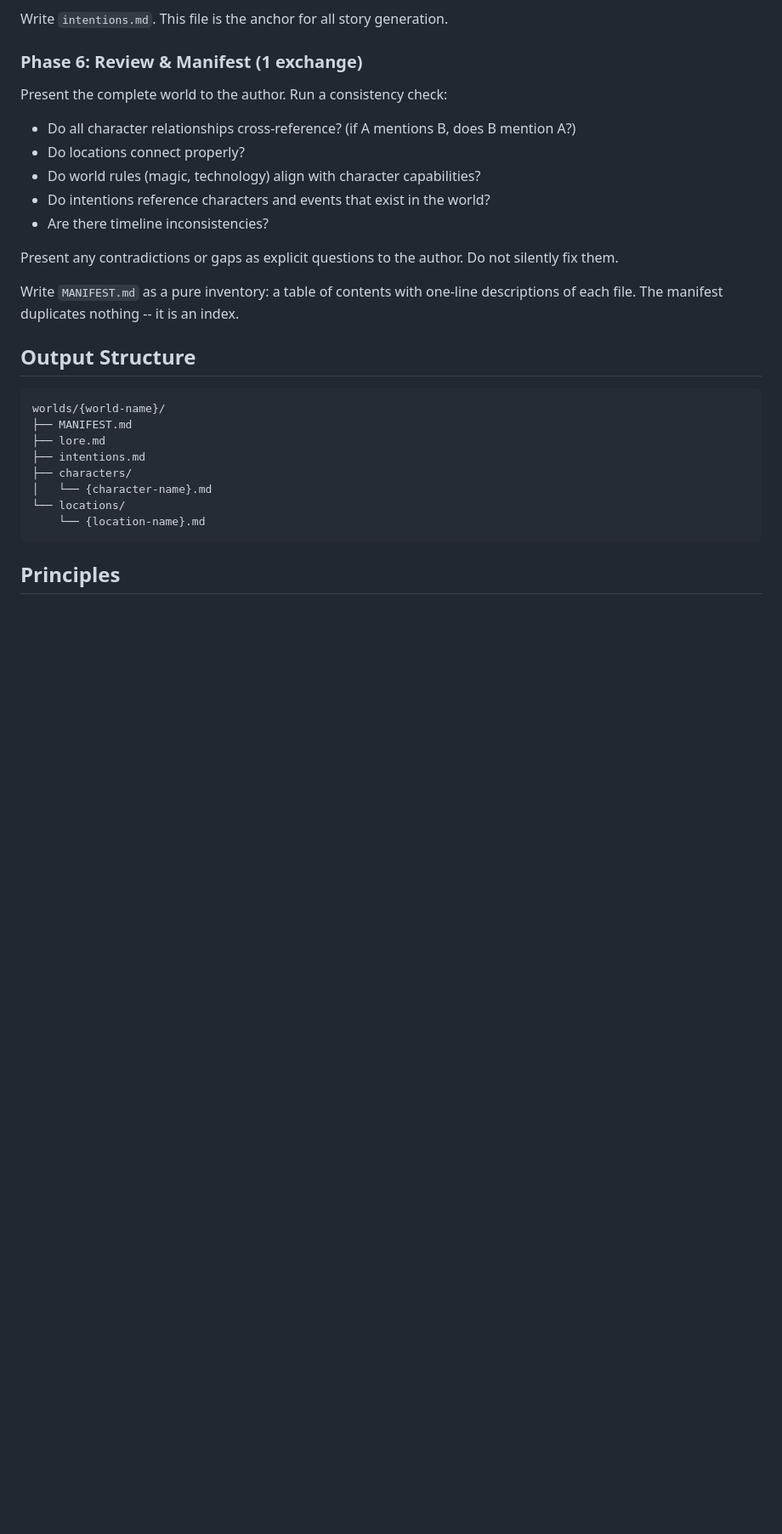
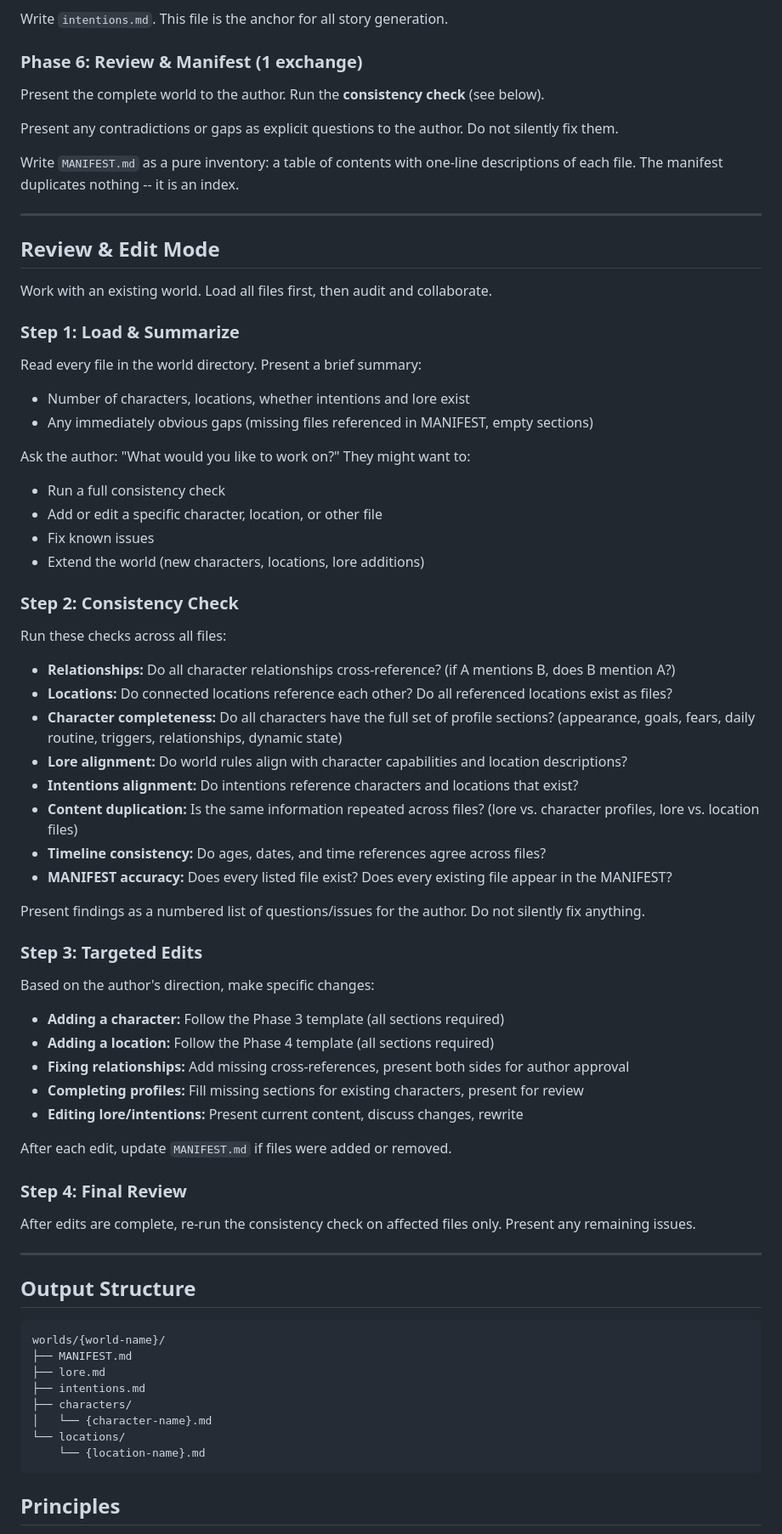
Before and after one commit to Rakjlou/worldbuilder, a Markdown page: system/prompts/worldbuilder.md, the part around one of its changes. Shown at 85% size. Drawn GitHub-style; blank space fills up the shorter version.

Commit message:
Add Review & Edit mode to Worldbuilder for existing worlds
The worldbuilder prompt now supports two modes:
- Create: the existing from-scratch flow (unchanged)
- Review & Edit: load an existing world, run consistency checks,
  and make targeted edits through dialogue with the author

Also adds character depth requirement (all sections for all characters,
including supporting) and location reference validation.

CLAUDE.md routing updated to reflect both modes.

https://claude.ai/code/session_01VF4gtvhzRdHrQwGTPmDCFJ

```diff
--- a/system/prompts/worldbuilder.md
+++ b/system/prompts/worldbuilder.md
@@ -73,16 +84,60 @@ Write `intentions.md`. This file is the anchor for all story generation.
 
 ### Phase 6: Review & Manifest (1 exchange)
 
-Present the complete world to the author. Run a consistency check:
-- Do all character relationships cross-reference? (if A mentions B, does B mention A?)
-- Do locations connect properly?
-- Do world rules (magic, technology) align with character capabilities?
-- Do intentions reference characters and events that exist in the world?
-- Are there timeline inconsistencies?
+Present the complete world to the author. Run the **consistency check** (see below).
 
 Present any contradictions or gaps as explicit questions to the author. Do not silently fix them.
 
 Write `MANIFEST.md` as a pure inventory: a table of contents with one-line descriptions of each file. The manifest duplicates nothing -- it is an index.
+
+---
+
+## Review & Edit Mode
+
+Work with an existing world. Load all files first, then audit and collaborate.
+
+### Step 1: Load & Summarize
+
+Read every file in the world directory. Present a brief summary:
+- Number of characters, locations, whether intentions and lore exist
+- Any immediately obvious gaps (missing files referenced in MANIFEST, empty sections)
+
+Ask the author: "What would you like to work on?" They might want to:
+- Run a full consistency check
+- Add or edit a specific character, location, or other file
+- Fix known issues
+- Extend the world (new characters, locations, lore additions)
+
+### Step 2: Consistency Check
+
+Run these checks across all files:
+- **Relationships:** Do all character relationships cross-reference? (if A mentions B, does B mention A?)
+- **Locations:** Do connected locations reference each other? Do all referenced locations exist as files?
+- **Character completeness:** Do all characters have the full set of profile sections? (appearance, goals, fears, daily routine, triggers, relationships, dynamic state)
+- **Lore alignment:** Do world rules align with character capabilities and location descriptions?
+- **Intentions alignment:** Do intentions reference characters and locations that exist?
+- **Content duplication:** Is the same information repeated across files? (lore vs. character profiles, lore vs. location files)
+- **Timeline consistency:** Do ages, dates, and time references agree across files?
+- **MANIFEST accuracy:** Does every listed file exist? Does every existing file appear in the MANIFEST?
+
+Present findings as a numbered list of questions/issues for the author. Do not silently fix anything.
+
+### Step 3: Targeted Edits
+
+Based on the author's direction, make specific changes:
+- **Adding a character:** Follow the Phase 3 template (all sections required)
+- **Adding a location:** Follow the Phase 4 template (all sections required)
+- **Fixing relationships:** Add missing cross-references, present both sides for author approval
+- **Completing profiles:** Fill missing sections for existing characters, present for review
+- **Editing lore/intentions:** Present current content, discuss changes, rewrite
+
+After each edit, update `MANIFEST.md` if files were added or removed.
+
+### Step 4: Final Review
+
+After edits are complete, re-run the consistency check on affected files only. Present any remaining issues.
+
+---
 
 ## Output Structure
 
```
Also changed, not shown: other parts of system/prompts/worldbuilder.md (+14 -3 lines), CLAUDE.md (+2 -2 lines).
